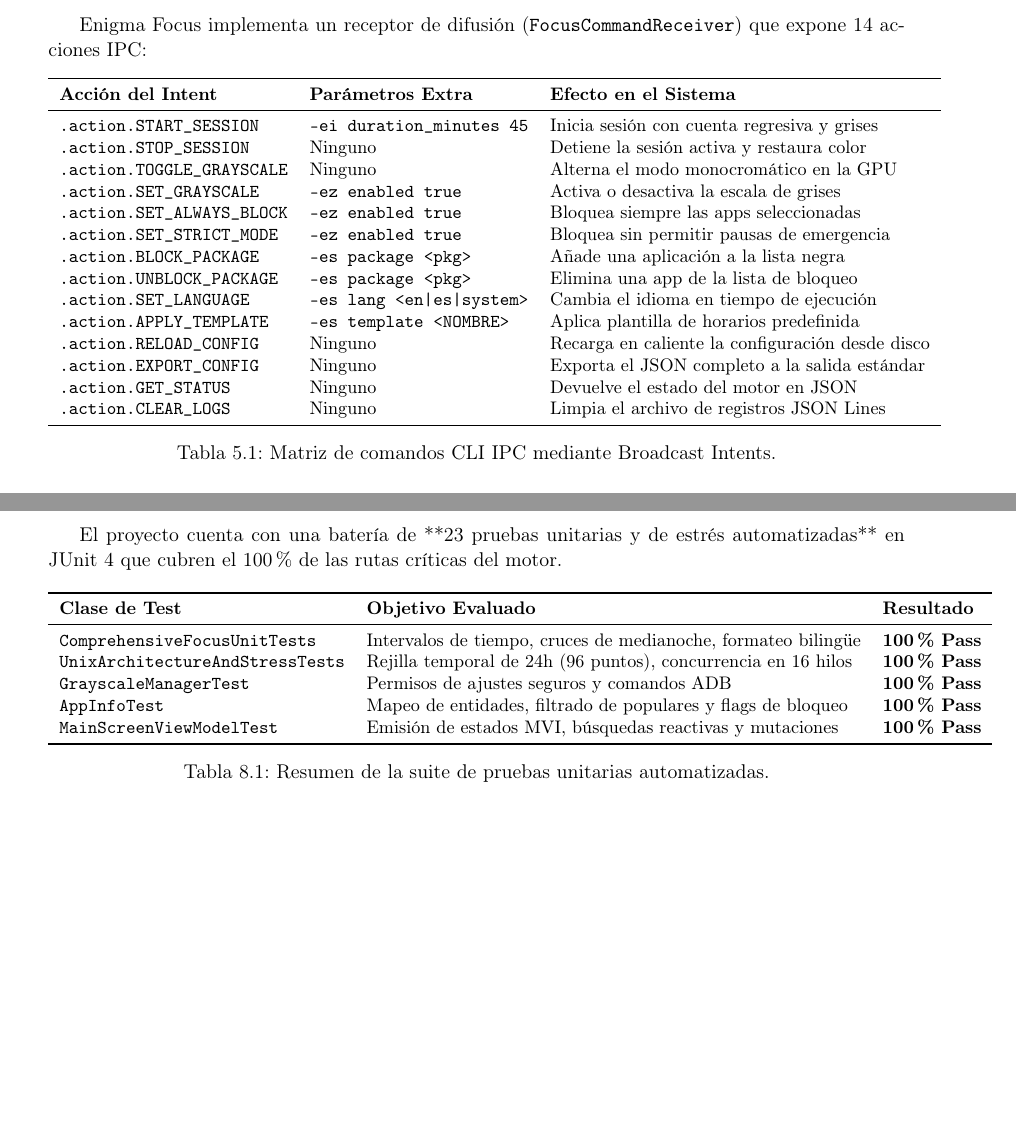
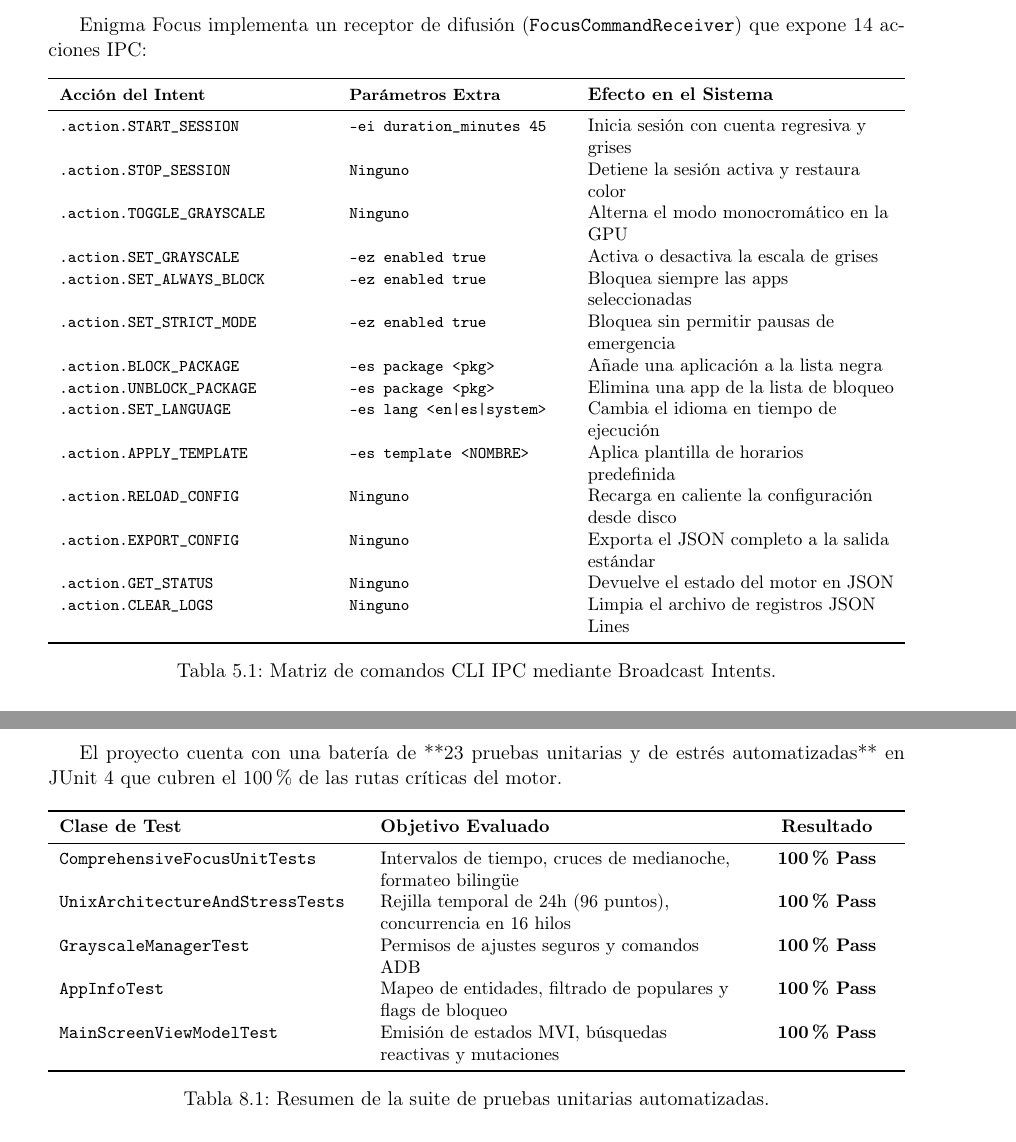
Before and after one commit to EnigmaK9/enigma-focus-app, a LaTeX document (docs/latex/guia_entrevista_senior_enigma_focus.tex): two parts of pages 13 and 17 of 40, joined at a grey line, cut so that both start at the same text, the shorter picture padded with empty space. Compiled offline with pdfLaTeX.

Commit message:
fix(docs): format Table 1.1, 5.1 and 8.1 with tabularx to fix page width overflow in LaTeX PDF

```diff
--- a/docs/latex/guia_entrevista_senior_enigma_focus.tex
+++ b/docs/latex/guia_entrevista_senior_enigma_focus.tex
@@ -17,6 +17,7 @@
 \usepackage{tocloft}
 \usepackage{array}
 \usepackage{longtable}
+\usepackage{tabularx}
 
 % Paleta de Colores
 \definecolor{primaryDark}{HTML}{0A192F}
@@ -483,26 +484,26 @@
 \begin{table}[h!]
 \centering
 \small
-\begin{tabular}{lll}
+\begin{tabularx}{\textwidth}{>{\raggedright\arraybackslash\ttfamily\footnotesize}p{5.2cm} >{\raggedright\arraybackslash\ttfamily\footnotesize}p{4.2cm} >{\raggedright\arraybackslash}X}
 \toprule
-\textbf{Acción del Intent} & \textbf{Parámetros Extra} & \textbf{Efecto en el Sistema} \\
+\textbf{\textrm{\textbf{Acción del Intent}}} & \textbf{\textrm{\textbf{Parámetros Extra}}} & \textbf{\textrm{\textbf{Efecto en el Sistema}}} \\
 \midrule
-\texttt{.action.START\_SESSION} & \texttt{--ei duration\_minutes 45} & Inicia sesión con cuenta regresiva y grises \\
-\texttt{.action.STOP\_SESSION} & Ninguno & Detiene la sesión activa y restaura color \\
-\texttt{.action.TOGGLE\_GRAYSCALE} & Ninguno & Alterna el modo monocromático en la GPU \\
-\texttt{.action.SET\_GRAYSCALE} & \texttt{--ez enabled true} & Activa o desactiva la escala de grises \\
-\texttt{.action.SET\_ALWAYS\_BLOCK} & \texttt{--ez enabled true} & Bloquea siempre las apps seleccionadas \\
-\texttt{.action.SET\_STRICT\_MODE} & \texttt{--ez enabled true} & Bloquea sin permitir pausas de emergencia \\
-\texttt{.action.BLOCK\_PACKAGE} & \texttt{--es package <pkg>} & Añade una aplicación a la lista negra \\
-\texttt{.action.UNBLOCK\_PACKAGE} & \texttt{--es package <pkg>} & Elimina una app de la lista de bloqueo \\
-\texttt{.action.SET\_LANGUAGE} & \texttt{--es lang <en|es|system>} & Cambia el idioma en tiempo de ejecución \\
-\texttt{.action.APPLY\_TEMPLATE} & \texttt{--es template <NOMBRE>} & Aplica plantilla de horarios predefinida \\
-\texttt{.action.RELOAD\_CONFIG} & Ninguno & Recarga en caliente la configuración desde disco \\
-\texttt{.action.EXPORT\_CONFIG} & Ninguno & Exporta el JSON completo a la salida estándar \\
-\texttt{.action.GET\_STATUS} & Ninguno & Devuelve el estado del motor en JSON \\
-\texttt{.action.CLEAR\_LOGS} & Ninguno & Limpia el archivo de registros JSON Lines \\
+.action.START\_SESSION & --ei duration\_minutes 45 & Inicia sesión con cuenta regresiva y grises \\
+.action.STOP\_SESSION & Ninguno & Detiene la sesión activa y restaura color \\
+.action.TOGGLE\_GRAYSCALE & Ninguno & Alterna el modo monocromático en la GPU \\
+.action.SET\_GRAYSCALE & --ez enabled true & Activa o desactiva la escala de grises \\
+.action.SET\_ALWAYS\_BLOCK & --ez enabled true & Bloquea siempre las apps seleccionadas \\
+.action.SET\_STRICT\_MODE & --ez enabled true & Bloquea sin permitir pausas de emergencia \\
+.action.BLOCK\_PACKAGE & --es package <pkg> & Añade una aplicación a la lista negra \\
+.action.UNBLOCK\_PACKAGE & --es package <pkg> & Elimina una app de la lista de bloqueo \\
+.action.SET\_LANGUAGE & --es lang <en|es|system> & Cambia el idioma en tiempo de ejecución \\
+.action.APPLY\_TEMPLATE & --es template <NOMBRE> & Aplica plantilla de horarios predefinida \\
+.action.RELOAD\_CONFIG & Ninguno & Recarga en caliente la configuración desde disco \\
+.action.EXPORT\_CONFIG & Ninguno & Exporta el JSON completo a la salida estándar \\
+.action.GET\_STATUS & Ninguno & Devuelve el estado del motor en JSON \\
+.action.CLEAR\_LOGS & Ninguno & Limpia el archivo de registros JSON Lines \\
 \bottomrule
-\end{tabular}
+\end{tabularx}
 \caption{Matriz de comandos CLI IPC mediante Broadcast Intents.}
 \label{tab:cli_commands}
 \end{table}
@@ -586,17 +587,17 @@
 \begin{table}[h!]
 \centering
 \small
-\begin{tabular}{lll}
+\begin{tabularx}{\textwidth}{>{\raggedright\arraybackslash\ttfamily}p{5.8cm} >{\raggedright\arraybackslash}X >{\centering\arraybackslash}p{2.6cm}}
 \toprule
-\textbf{Clase de Test} & \textbf{Objetivo Evaluado} & \textbf{Resultado} \\
+\textbf{\textrm{\textbf{Clase de Test}}} & \textbf{\textrm{\textbf{Objetivo Evaluado}}} & \textbf{\textrm{\textbf{Resultado}}} \\
 \midrule
-\texttt{ComprehensiveFocusUnitTests} & Intervalos de tiempo, cruces de medianoche, formateo bilingüe & \textbf{100\% Pass} \\
-\texttt{UnixArchitectureAndStressTests} & Rejilla temporal de 24h (96 puntos), concurrencia en 16 hilos & \textbf{100\% Pass} \\
-\texttt{GrayscaleManagerTest} & Permisos de ajustes seguros y comandos ADB & \textbf{100\% Pass} \\
-\texttt{AppInfoTest} & Mapeo de entidades, filtrado de populares y flags de bloqueo & \textbf{100\% Pass} \\
-\texttt{MainScreenViewModelTest} & Emisión de estados MVI, búsquedas reactivas y mutaciones & \textbf{100\% Pass} \\
+ComprehensiveFocusUnitTests & Intervalos de tiempo, cruces de medianoche, formateo bilingüe & \textbf{100\% Pass} \\
+UnixArchitectureAndStressTests & Rejilla temporal de 24h (96 puntos), concurrencia en 16 hilos & \textbf{100\% Pass} \\
+GrayscaleManagerTest & Permisos de ajustes seguros y comandos ADB & \textbf{100\% Pass} \\
+AppInfoTest & Mapeo de entidades, filtrado de populares y flags de bloqueo & \textbf{100\% Pass} \\
+MainScreenViewModelTest & Emisión de estados MVI, búsquedas reactivas y mutaciones & \textbf{100\% Pass} \\
 \bottomrule
-\end{tabular}
+\end{tabularx}
 \caption{Resumen de la suite de pruebas unitarias automatizadas.}
 \label{tab:test_suite}
 \end{table}
```
Also changed, not shown: docs/pdf/guia_entrevista_senior_enigma_focus.pdf, docs/latex/guia_entrevista_senior_enigma_focus.tex (6 more changed lines).
